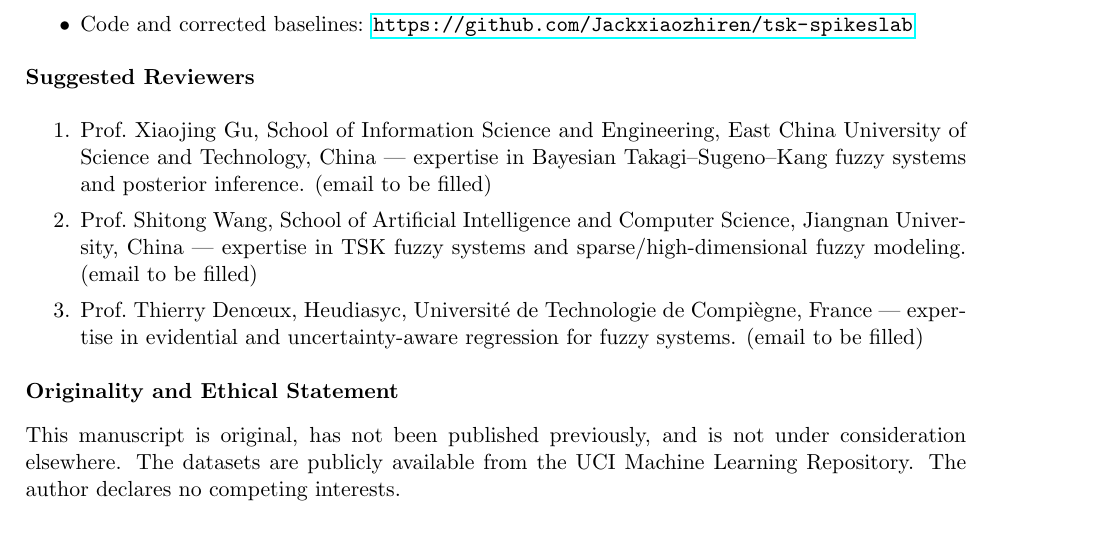
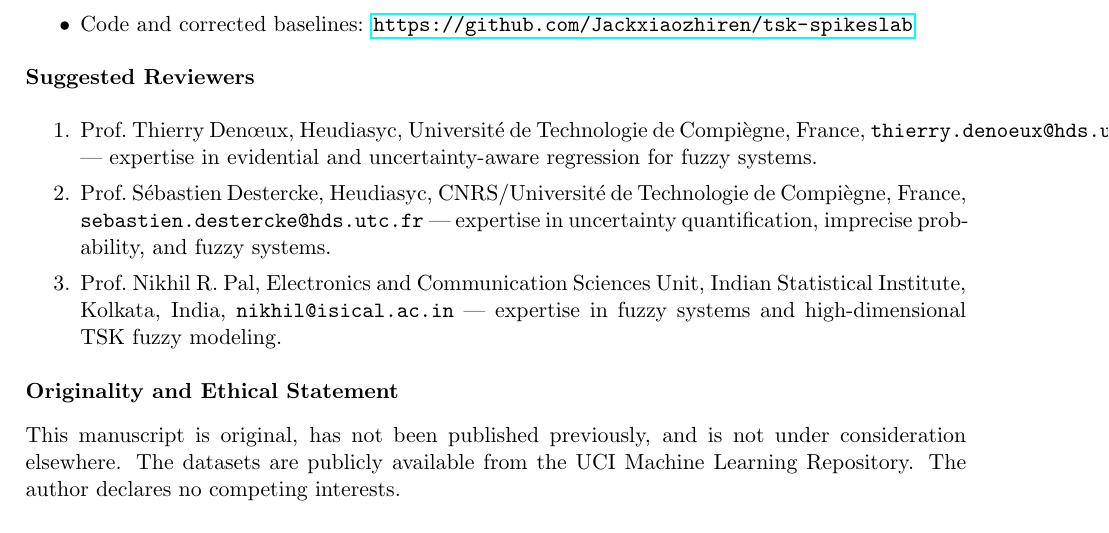
Before and after one commit to Jackxiaozhiren/tsk-spikeslab, a LaTeX letter (cover_letter.tex): part of page 2 of 2, cut so that both start at the same text. Compiled offline with pdfLaTeX.

Commit message:
docs: finalize suggested reviewers with institutional emails (Denoeux, Destercke, Pal)

```diff
--- a/cover_letter.tex
+++ b/cover_letter.tex
@@ -41,9 +41,9 @@ We believe the manuscript is a strong fit for \textit{Information Sciences} for
 \noindent\textbf{Suggested Reviewers}
 
 \begin{enumerate}
-\item Prof.\ Xiaojing Gu, School of Information Science and Engineering, East China University of Science and Technology, China --- expertise in Bayesian Takagi--Sugeno--Kang fuzzy systems and posterior inference. (email to be filled)
-\item Prof.\ Shitong Wang, School of Artificial Intelligence and Computer Science, Jiangnan University, China --- expertise in TSK fuzzy systems and sparse/high-dimensional fuzzy modeling. (email to be filled)
-\item Prof.\ Thierry Den\oe ux, Heudiasyc, Universit\'e de Technologie de Compi\`egne, France --- expertise in evidential and uncertainty-aware regression for fuzzy systems. (email to be filled)
+\item Prof.\ Thierry Den\oe ux, Heudiasyc, Universit\'e de Technologie de Compi\`egne, France, \texttt{thierry.denoeux@hds.utc.fr} --- expertise in evidential and uncertainty-aware regression for fuzzy systems.
+\item Prof.\ S\'ebastien Destercke, Heudiasyc, CNRS/Universit\'e de Technologie de Compi\`egne, France, \texttt{sebastien.destercke@hds.utc.fr} --- expertise in uncertainty quantification, imprecise probability, and fuzzy systems.
+\item Prof.\ Nikhil R. Pal, Electronics and Communication Sciences Unit, Indian Statistical Institute, Kolkata, India, \texttt{nikhil@isical.ac.in} --- expertise in fuzzy systems and high-dimensional TSK fuzzy modeling.
 \end{enumerate}
 
 \noindent\textbf{Originality and Ethical Statement}
```
